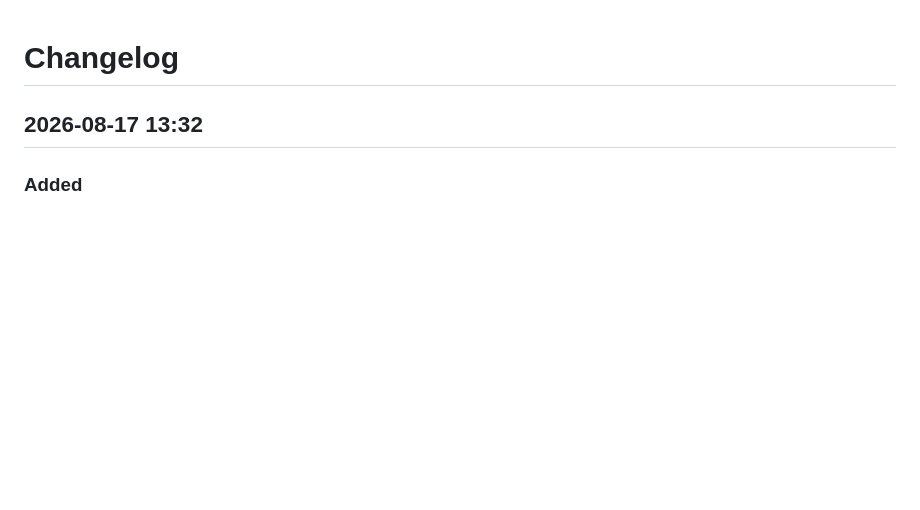
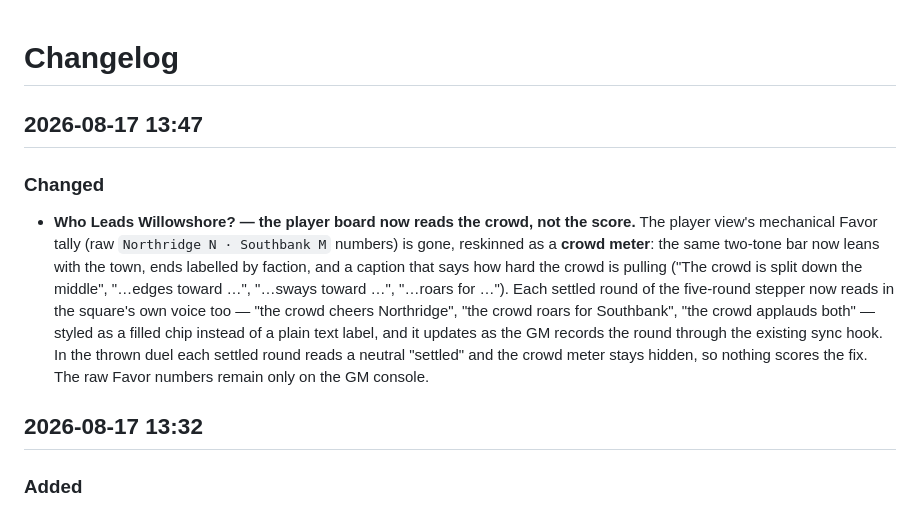
Before and after one commit to xKillerbees/foundryvtt-macros, a Markdown page: CHANGELOG.md, the part around the change. Rendered like a GitHub page; blank space fills up the shorter version.

```diff
--- a/CHANGELOG.md
+++ b/CHANGELOG.md
@@ -1,4 +1,18 @@
 # Changelog
+
+## 2026-08-17 13:47
+
+### Changed
+- **Who Leads Willowshore? — the player board now reads the crowd, not the score.** The player
+  view's mechanical Favor tally (raw `Northridge N · Southbank M` numbers) is gone, reskinned as
+  a **crowd meter**: the same two-tone bar now leans with the town, ends labelled by faction, and
+  a caption that says how hard the crowd is pulling ("The crowd is split down the middle", "…edges
+  toward …", "…sways toward …", "…roars for …"). Each settled round of the five-round stepper now
+  reads in the square's own voice too — "the crowd cheers Northridge", "the crowd roars for
+  Southbank", "the crowd applauds both" — styled as a filled chip instead of a plain text label,
+  and it updates as the GM records the round through the existing sync hook. In the thrown duel
+  each settled round reads a neutral "settled" and the crowd meter stays hidden, so nothing scores
+  the fix. The raw Favor numbers remain only on the GM console.
 
 ## 2026-08-17 13:32
 
```
Also changed, not shown: macros/season-of-ghosts/README.md (+15 -10 lines), screenshots/season-of-ghosts/who-leads-willowshore-console-player.png, 1 other file.
